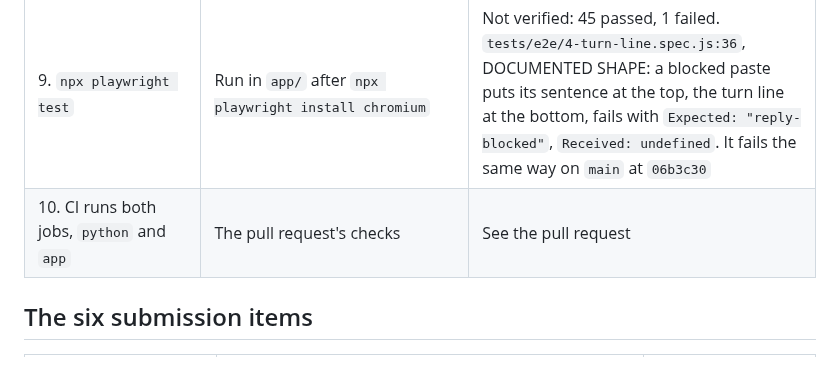
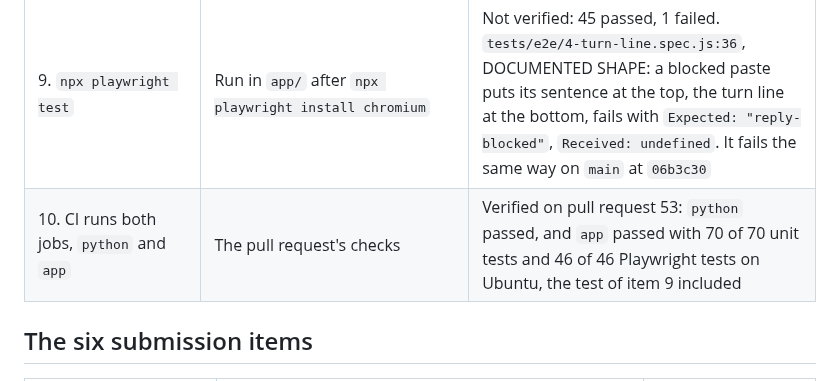
Before and after one commit to sanyuktaphanse/lifeline, a Markdown page: docs/release_checklist.md, the part around the change. Rendered like a GitHub page.

Commit message:
Release checklist: the CI result of pull request 53
Co-Authored-By: Claude Opus 5.5 (1M context) <noreply@anthropic.com>

```diff
--- a/docs/release_checklist.md
+++ b/docs/release_checklist.md
@@ -17,7 +17,7 @@ Each line says what is checked, how it is checked, and the result of the run of
 | 7. `cd app`, `npm ci` | Run in the clone with Node 22.23.3 | Verified |
 | 8. `npm test` | Run in `app/` | Verified: 70 tests, 70 passed |
 | 9. `npx playwright test` | Run in `app/` after `npx playwright install chromium` | Not verified: 45 passed, 1 failed. `tests/e2e/4-turn-line.spec.js:36`, DOCUMENTED SHAPE: a blocked paste puts its sentence at the top, the turn line at the bottom, fails with `Expected: "reply-blocked"`, `Received: undefined`. It fails the same way on `main` at `06b3c30` |
-| 10. CI runs both jobs, `python` and `app` | The pull request's checks | See the pull request |
+| 10. CI runs both jobs, `python` and `app` | The pull request's checks | Verified on pull request 53: `python` passed, and `app` passed with 70 of 70 unit tests and 46 of 46 Playwright tests on Ubuntu, the test of item 9 included |
 
 ## The six submission items
 
```
